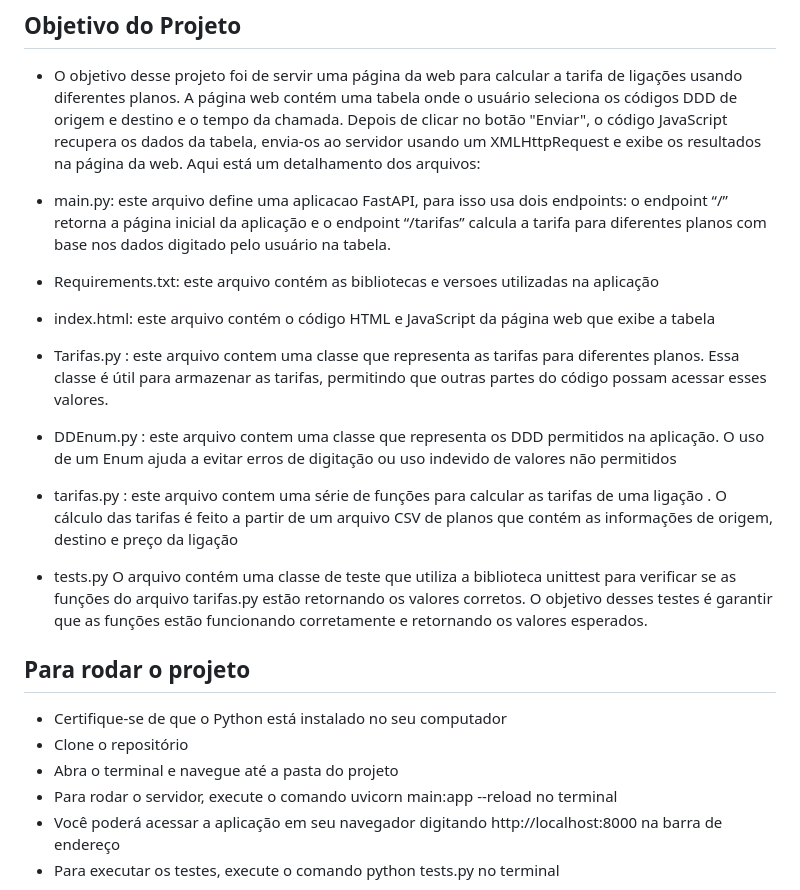
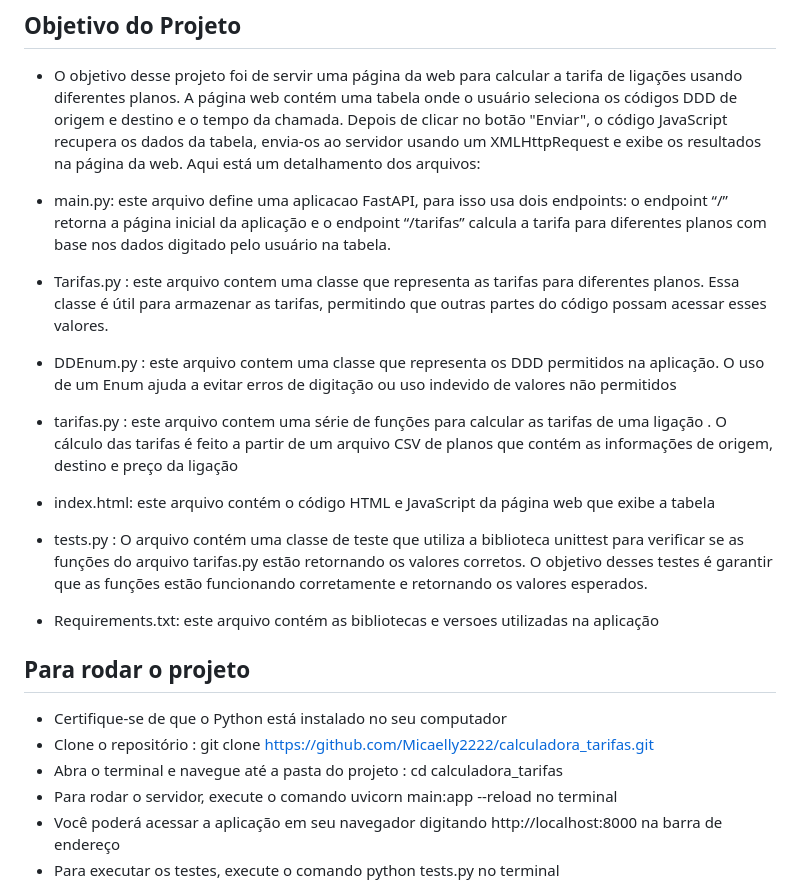
Before and after one commit to Micaelly2222/calculadora_tarifas, a Markdown page: README.md, the part around one of its changes. GitHub-like rendering.

```diff
--- a/README.md
+++ b/README.md
@@ -19,23 +19,22 @@ A página web contém uma tabela onde o usuário seleciona os códigos DDD de or
 * main.py: este arquivo define uma aplicacao FastAPI, para isso usa dois endpoints:
 o endpoint “/” retorna a página inicial da aplicação e o endpoint “/tarifas” calcula a tarifa para diferentes planos com base nos dados digitado pelo usuário na tabela.
 
-* Requirements.txt: este arquivo contém as bibliotecas e versoes utilizadas na aplicação
-
-* index.html: este arquivo contém o código HTML e JavaScript da página web que exibe a tabela
-
 * Tarifas.py : este arquivo contem uma classe que representa as tarifas para diferentes planos. Essa classe é útil para armazenar as tarifas, permitindo que outras partes do código possam acessar esses valores.
 
 * DDEnum.py : este arquivo contem uma classe que representa os DDD permitidos na aplicação. O uso de um Enum ajuda a evitar erros de digitação ou uso indevido de valores não permitidos
 
 * tarifas.py : este arquivo contem uma série de funções para calcular as tarifas de uma ligação . O cálculo das tarifas é feito a partir de um arquivo CSV de planos que contém as informações de origem, destino e preço da ligação
 
-* tests.py  O arquivo contém uma classe de teste que utiliza a biblioteca unittest para verificar se as funções do arquivo tarifas.py estão retornando os valores corretos. O objetivo desses testes é garantir que as funções estão funcionando corretamente e retornando os valores esperados.
+* index.html: este arquivo contém o código HTML e JavaScript da página web que exibe a tabela
+
+* tests.py : O arquivo contém uma classe de teste que utiliza a biblioteca unittest para verificar se as funções do arquivo tarifas.py estão retornando os valores corretos. O objetivo desses testes é garantir que as funções estão funcionando corretamente e retornando os valores esperados.
+* Requirements.txt: este arquivo contém as bibliotecas e versoes utilizadas na aplicação
 
 ## Para rodar o projeto
 
 * Certifique-se de que o Python está instalado no seu computador
-* Clone o repositório
-* Abra o terminal e navegue até a pasta do projeto
+* Clone o repositório : git clone https://github.com/Micaelly2222/calculadora_tarifas.git
+* Abra o terminal e navegue até a pasta do projeto : cd calculadora_tarifas
 * Para rodar o servidor, execute o comando uvicorn main:app --reload no terminal
 * Você poderá acessar a aplicação em seu navegador digitando http://localhost:8000 na barra de endereço
 * Para executar os testes, execute o comando python tests.py no terminal
```
Also changed, not shown: other parts of README.md (+4 -0 lines).
